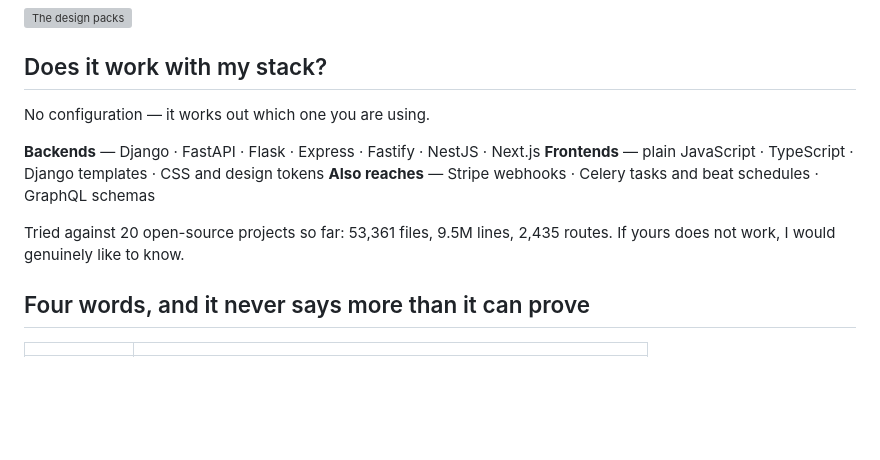
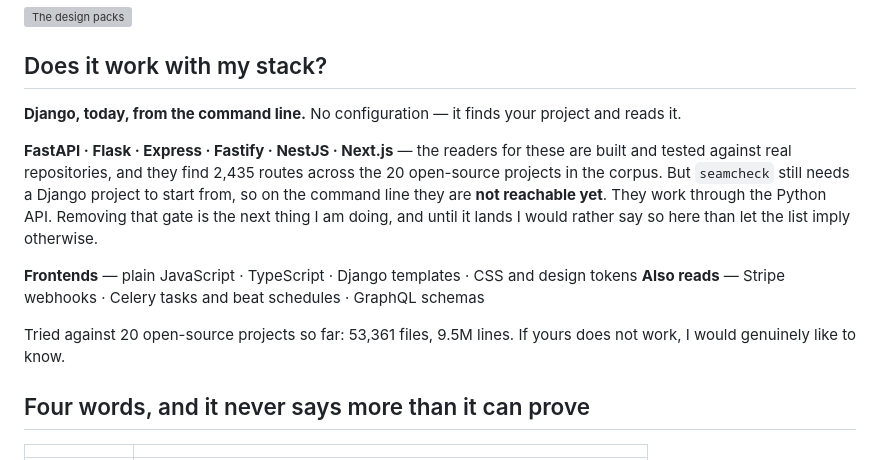
Before and after one commit to dardameiz/seamcheck, a Markdown page: README.md, the part around the change. GitHub-like rendering; blank space fills up the shorter version; grey boxes are pictures that could not be loaded.

Commit message:
docs: say plainly that the six non-Django backends are not reachable from the CLI yet
The adapters are real - they find 2,435 routes across the corpus - but corpus.py reaches
them by calling select_all() and adapter.scan() directly. The CLI refuses anything without
a Django settings module, so `seamcheck check` on a perfectly good Express repo answers
"no Django project here".

Listing seven backends under a heading that reads as an install-and-go promise was a claim
the tool cannot back, which is the one thing this project is supposed to be against.

Co-Authored-By: Claude Opus 5 (1M context) <noreply@anthropic.com>
Claude-Session: https://claude.ai/code/session_01FMEieYfmLKh2axnR3Zrzeb

```diff
--- a/README.md
+++ b/README.md
@@ -148,14 +148,21 @@ Five looks, if you care. Aurora is the default.
 
 ## Does it work with my stack?
 
-No configuration — it works out which one you are using.
+**Django, today, from the command line.** No configuration — it finds your project and
+reads it.
 
-**Backends** — Django · FastAPI · Flask · Express · Fastify · NestJS · Next.js
+**FastAPI · Flask · Express · Fastify · NestJS · Next.js** — the readers for these are
+built and tested against real repositories, and they find 2,435 routes across the 20
+open-source projects in the corpus. But `seamcheck` still needs a Django project to start
+from, so on the command line they are **not reachable yet**. They work through the Python
+API. Removing that gate is the next thing I am doing, and until it lands I would rather say
+so here than let the list imply otherwise.
+
 **Frontends** — plain JavaScript · TypeScript · Django templates · CSS and design tokens
-**Also reaches** — Stripe webhooks · Celery tasks and beat schedules · GraphQL schemas
+**Also reads** — Stripe webhooks · Celery tasks and beat schedules · GraphQL schemas
 
-Tried against 20 open-source projects so far: 53,361 files, 9.5M lines, 2,435 routes. If
-yours does not work, I would genuinely like to know.
+Tried against 20 open-source projects so far: 53,361 files, 9.5M lines. If yours does not
+work, I would genuinely like to know.
 
 ## Four words, and it never says more than it can prove
 
```
